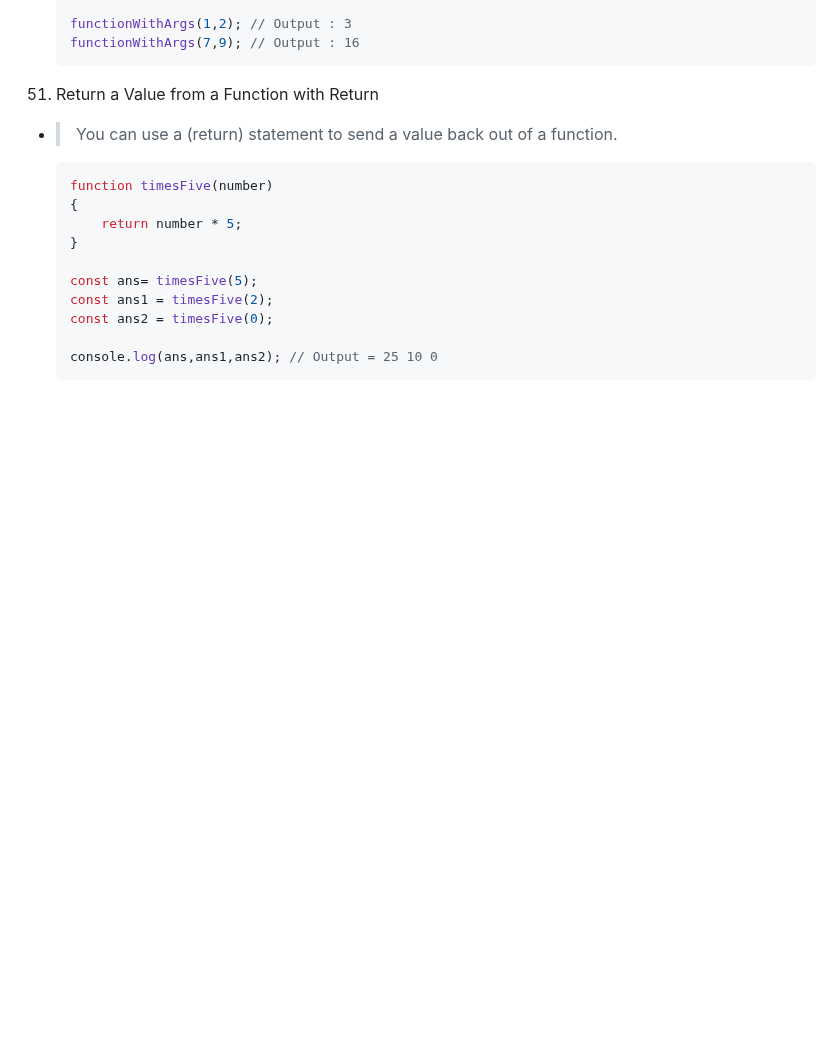
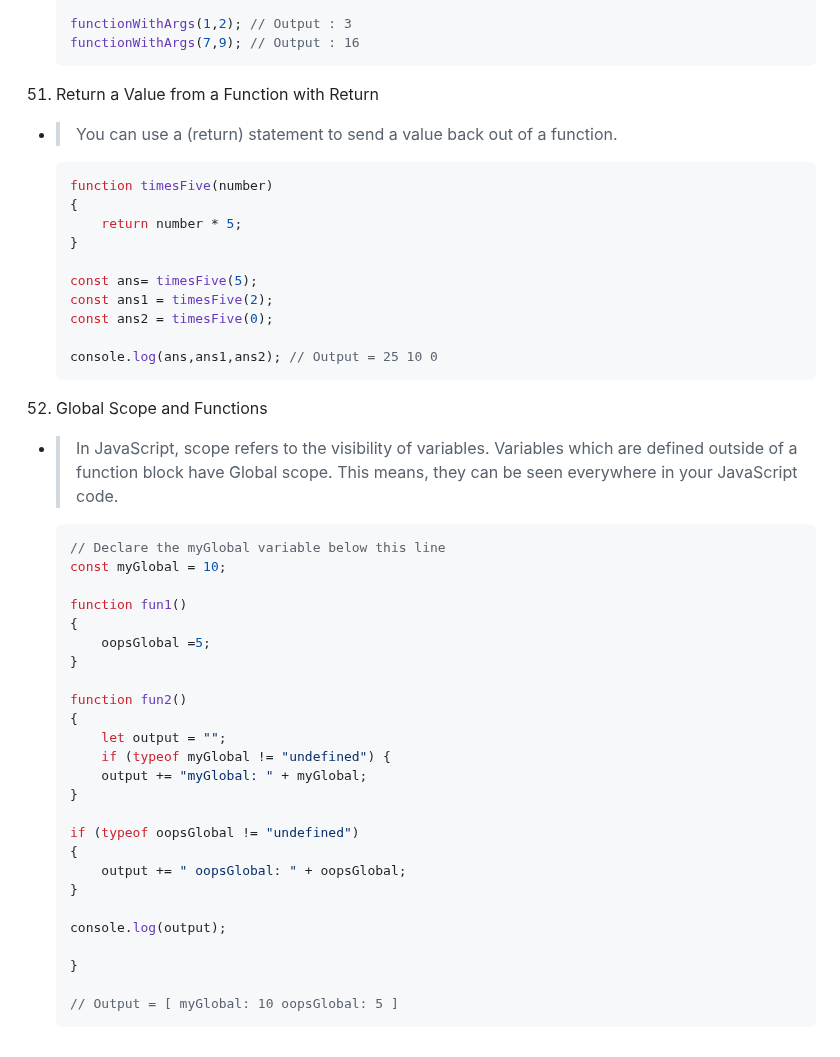
Before and after one commit to karanshah254/FCC-JavaScript, a Markdown page: JS_MODULES/01_Basic_Modules.md, the part around the change. Rendered like a GitHub page; blank space fills up the shorter version.

Commit message:
Update Basic Module of JS

````diff
--- a/JS_MODULES/01_Basic_Modules.md
+++ b/JS_MODULES/01_Basic_Modules.md
@@ -581,3 +581,34 @@
 
     console.log(ans,ans1,ans2); // Output = 25 10 0
     ```
+
+52. Global Scope and Functions
+- > In JavaScript, scope refers to the visibility of variables. Variables which are defined outside of a function block have Global scope. This means, they can be seen everywhere in your JavaScript code.
+
+    ```js
+    // Declare the myGlobal variable below this line
+    const myGlobal = 10;
+
+    function fun1()
+    {
+        oopsGlobal =5;
+    }
+
+    function fun2()
+    {
+        let output = "";
+        if (typeof myGlobal != "undefined") {
+        output += "myGlobal: " + myGlobal;
+    }
+
+    if (typeof oopsGlobal != "undefined")
+    {
+        output += " oopsGlobal: " + oopsGlobal;
+    }
+
+    console.log(output);
+
+    }
+
+    // Output = [ myGlobal: 10 oopsGlobal: 5 ]
+    ```
````
